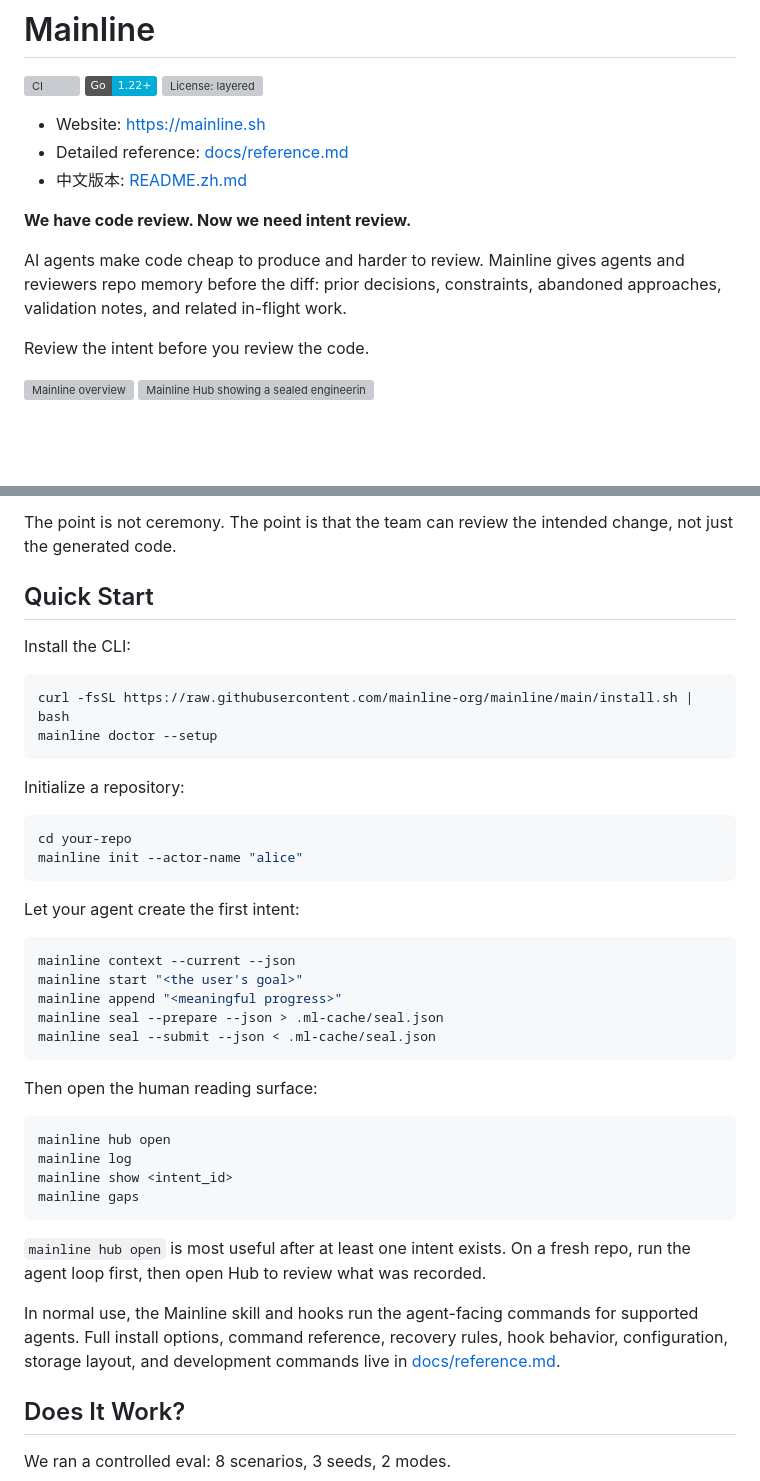
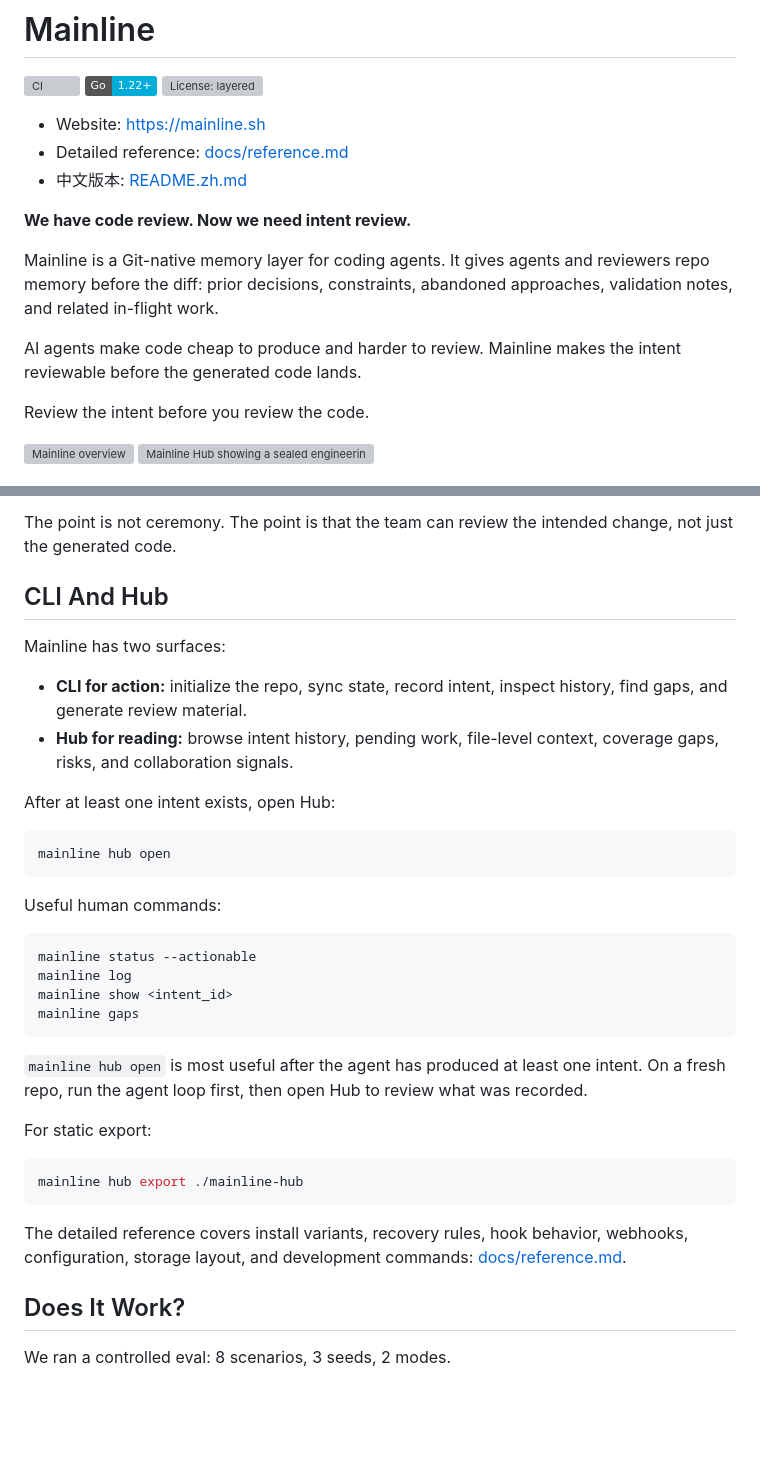
Before and after one commit to mainline-org/mainline, a Markdown page: README.md, 2 parts joined by grey strips. GitHub-like rendering; badges without logos; blank space fills up the shorter version; grey boxes are pictures that could not be loaded.

````diff
--- a/README.md
+++ b/README.md
@@ -10,9 +10,12 @@
 
 **We have code review. Now we need intent review.**
 
-AI agents make code cheap to produce and harder to review. Mainline gives
-agents and reviewers repo memory before the diff: prior decisions, constraints,
-abandoned approaches, validation notes, and related in-flight work.
+Mainline is a Git-native memory layer for coding agents. It gives agents and
+reviewers repo memory before the diff: prior decisions, constraints, abandoned
+approaches, validation notes, and related in-flight work.
+
+AI agents make code cheap to produce and harder to review. Mainline makes the
+intent reviewable before the generated code lands.
 
 Review the intent before you review the code.
 
@@ -104,47 +172,42 @@ Mainline sits beside your normal Git workflow.
 The point is not ceremony. The point is that the team can review the intended
 change, not just the generated code.
 
-## Quick Start
+## CLI And Hub
 
-Install the CLI:
+Mainline has two surfaces:
 
-```bash
-curl -fsSL https://raw.githubusercontent.com/mainline-org/mainline/main/install.sh | bash
-mainline doctor --setup
-```
+- **CLI for action:** initialize the repo, sync state, record intent, inspect
+  history, find gaps, and generate review material.
+- **Hub for reading:** browse intent history, pending work, file-level context,
+  coverage gaps, risks, and collaboration signals.
 
-Initialize a repository:
-
-```bash
-cd your-repo
-mainline init --actor-name "alice"
-```
-
-Let your agent create the first intent:
-
-```bash
-mainline context --current --json
-mainline start "<the user's goal>"
-mainline append "<meaningful progress>"
-mainline seal --prepare --json > .ml-cache/seal.json
-mainline seal --submit --json < .ml-cache/seal.json
-```
-
-Then open the human reading surface:
+After at least one intent exists, open Hub:
 
 ```bash
 mainline hub open
+```
+
+Useful human commands:
+
+```bash
+mainline status --actionable
 mainline log
 mainline show <intent_id>
 mainline gaps
 ```
 
-`mainline hub open` is most useful after at least one intent exists. On a fresh
-repo, run the agent loop first, then open Hub to review what was recorded.
+`mainline hub open` is most useful after the agent has produced at least one
+intent. On a fresh repo, run the agent loop first, then open Hub to review what
+was recorded.
 
-In normal use, the Mainline skill and hooks run the agent-facing commands for
-supported agents. Full install options, command reference, recovery rules, hook
-behavior, configuration, storage layout, and development commands live in
+For static export:
+
+```bash
+mainline hub export ./mainline-hub
+```
+
+The detailed reference covers install variants, recovery rules, hook behavior,
+webhooks, configuration, storage layout, and development commands:
 [docs/reference.md](./docs/reference.md).
 
 ## Does It Work?
````
Also changed, not shown: other parts of README.md (+66 -1 lines), README.zh.md (+89 -32 lines).
